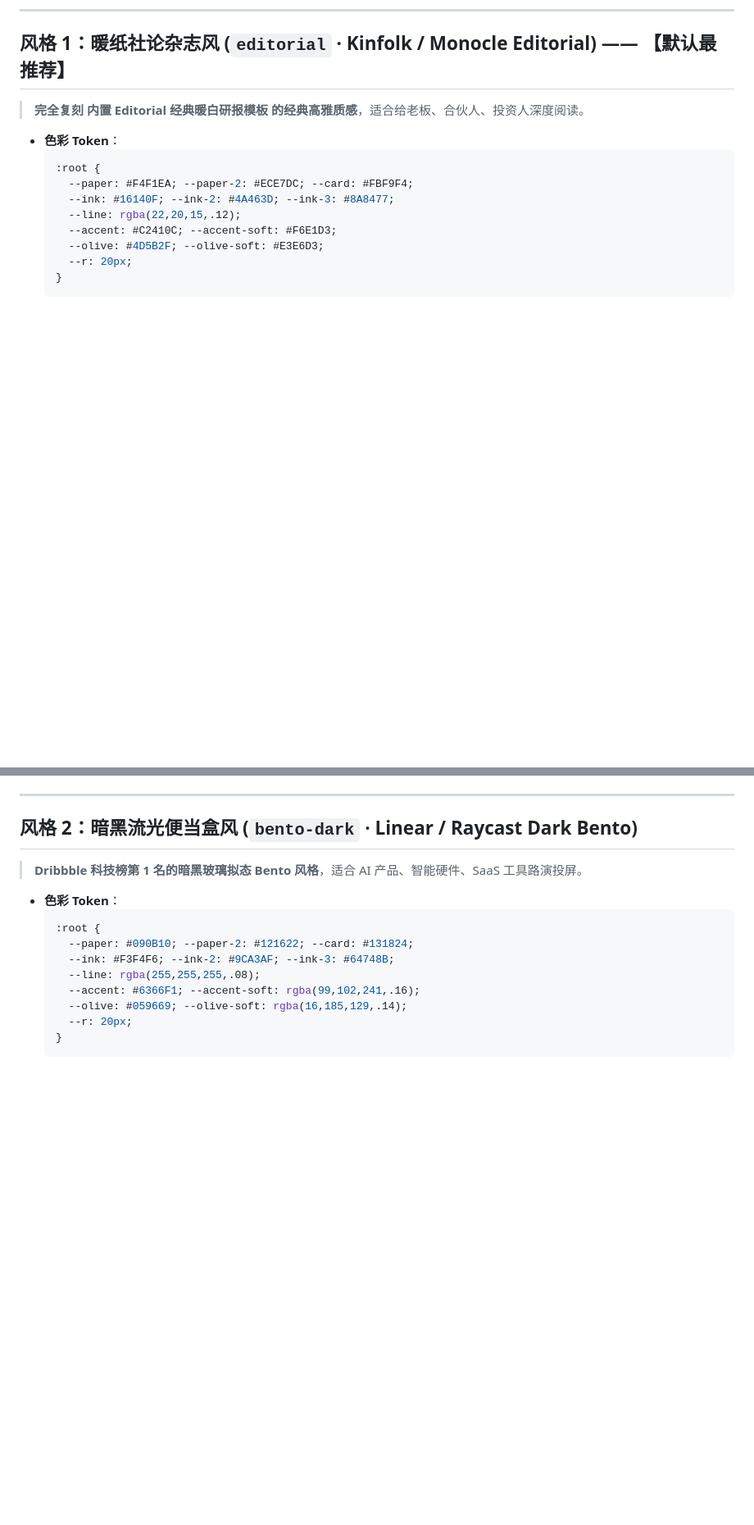
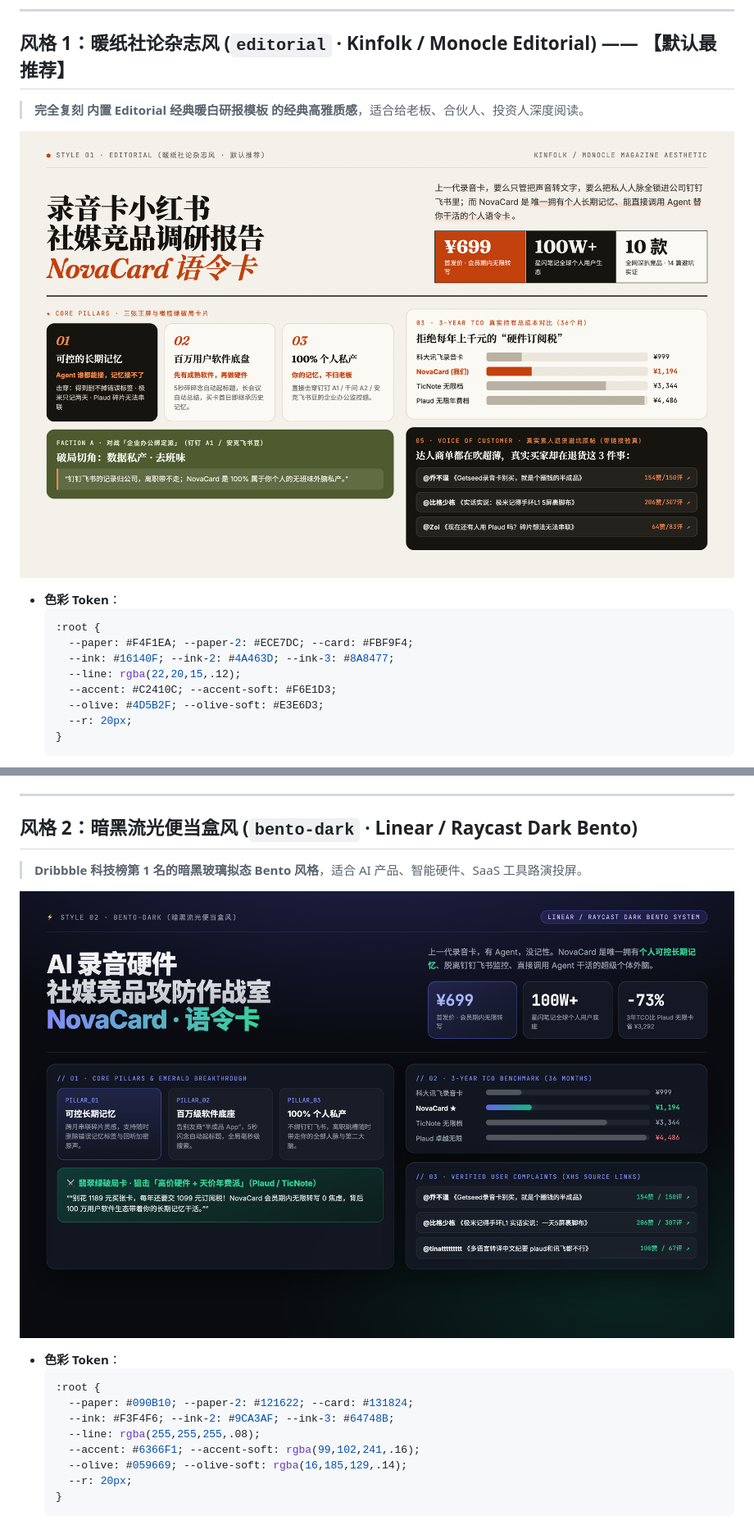
Before and after one commit to waynefu2020/social-competitor-warroom, a Markdown page: references/dribbble-5-styles.md, 2 parts joined by grey strips. Shown at 82% size. Drawn GitHub-style; pictures changed too: resources/previews/01-editorial.png (added), resources/previews/02-bento-dark.png (added); blank space fills up the shorter version.

````diff
--- a/references/dribbble-5-styles.md
+++ b/references/dribbble-5-styles.md
@@ -21,6 +21,8 @@
 
 ## 风格 1：暖纸社论杂志风 (`editorial` · Kinfolk / Monocle Editorial) —— 【默认最推荐】
 > **完全复刻 内置 Editorial 经典暖白研报模板 的经典高雅质感**，适合给老板、合伙人、投资人深度阅读。
+
+![风格 1：暖纸社论杂志风 (editorial)](../resources/previews/01-editorial.png)
 
 - **色彩 Token**：
   ```css
@@ -48,6 +50,8 @@
 ## 风格 2：暗黑流光便当盒风 (`bento-dark` · Linear / Raycast Dark Bento)
 > **Dribbble 科技榜第 1 名的暗黑玻璃拟态 Bento 风格**，适合 AI 产品、智能硬件、SaaS 工具路演投屏。
 
+![风格 2：暗黑流光便当盒风 (bento-dark)](../resources/previews/02-bento-dark.png)
+
 - **色彩 Token**：
   ```css
   :root {
````
Also changed, not shown: other parts of references/dribbble-5-styles.md (+6 -0 lines), README.md (+23 -7 lines), SKILL.md (+7 -2 lines), resources/previews/03-mckinsey.png (added), resources/previews/04-swiss.png (added), resources/previews/05-xhs-craft.png (added), 1 other file.
